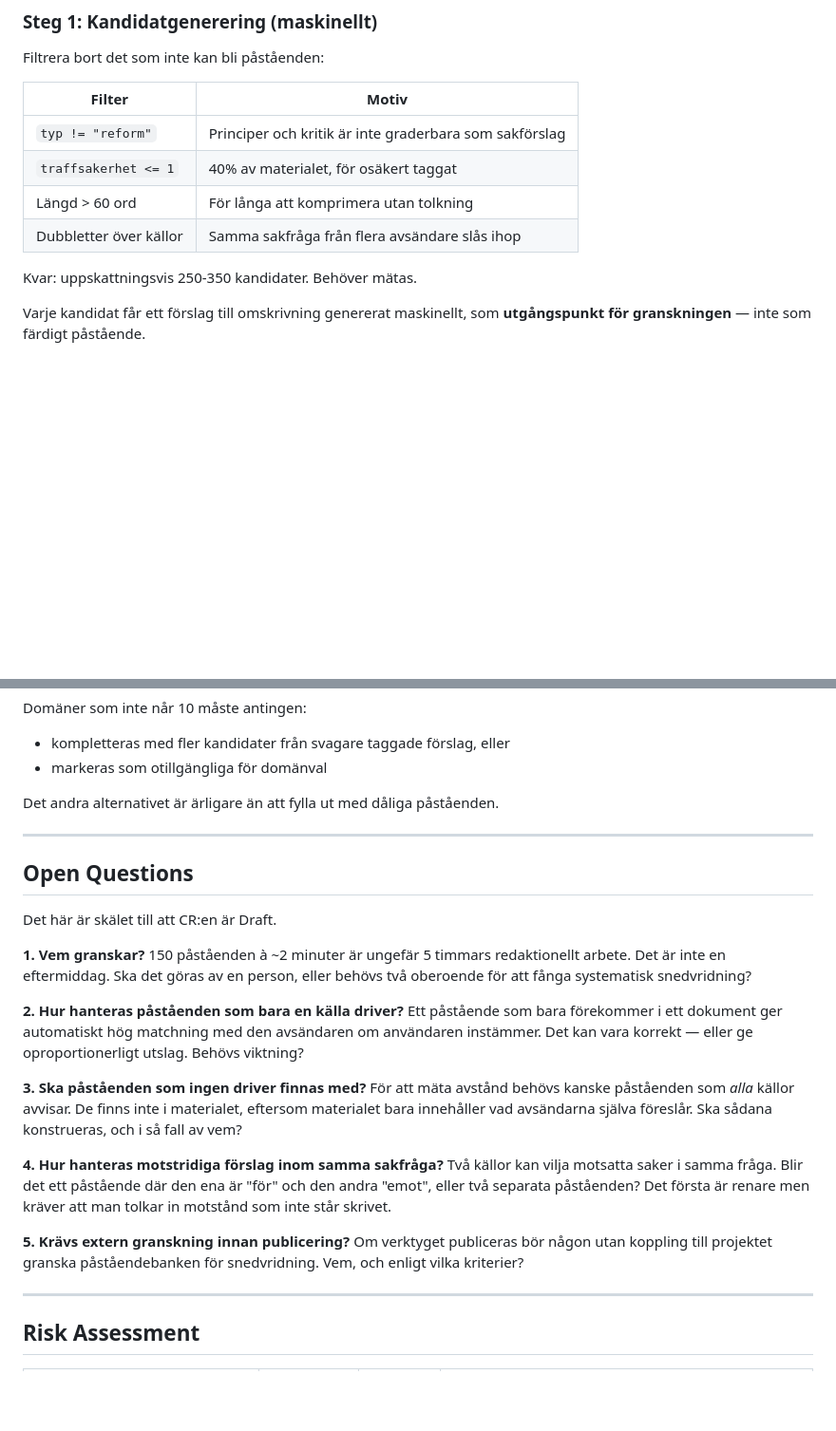
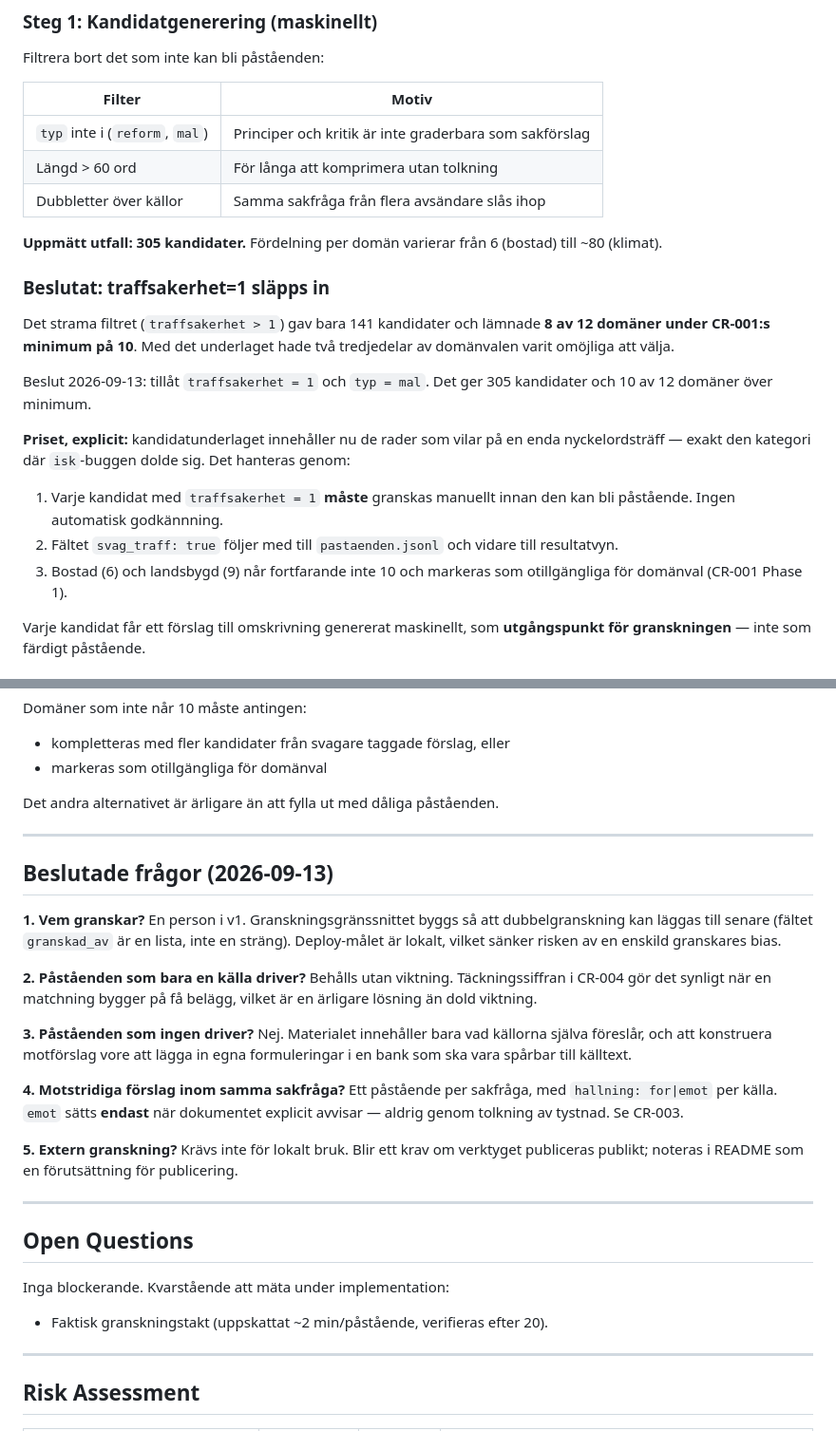
Before and after one commit to tandregbg/valet2026, a Markdown page: docs/change-requests/CR-002_pastaendebank.md, 2 parts joined by grey strips. Shown at 95% size. Rendered like a GitHub page; blank space fills up the shorter version.

Commit message:
Pipeline-config + promota CR-002/003 till Proposed
Co-Authored-By: Claude Opus 5 (1M context) <noreply@anthropic.com>

```diff
--- a/docs/change-requests/CR-002_pastaendebank.md
+++ b/docs/change-requests/CR-002_pastaendebank.md
@@ -98,12 +99,32 @@ Filtrera bort det som inte kan bli påståenden:
 
 | Filter | Motiv |
 |--------|-------|
-| `typ != "reform"` | Principer och kritik är inte graderbara som sakförslag |
-| `traffsakerhet <= 1` | 40% av materialet, för osäkert taggat |
+| `typ` inte i (`reform`, `mal`) | Principer och kritik är inte graderbara som sakförslag |
 | Längd > 60 ord | För långa att komprimera utan tolkning |
 | Dubbletter över källor | Samma sakfråga från flera avsändare slås ihop |
 
-Kvar: uppskattningsvis 250-350 kandidater. Behöver mätas.
+**Uppmätt utfall: 305 kandidater.** Fördelning per domän varierar från 6
+(bostad) till ~80 (klimat).
+
+### Beslutat: traffsakerhet=1 släpps in
+
+Det strama filtret (`traffsakerhet > 1`) gav bara 141 kandidater och lämnade
+**8 av 12 domäner under CR-001:s minimum på 10**. Med det underlaget hade två
+tredjedelar av domänvalen varit omöjliga att välja.
+
+Beslut 2026-09-13: tillåt `traffsakerhet = 1` och `typ = mal`. Det ger 305
+kandidater och 10 av 12 domäner över minimum.
+
+**Priset, explicit:** kandidatunderlaget innehåller nu de rader som vilar på en
+enda nyckelordsträff — exakt den kategori där `isk`-buggen dolde sig. Det
+hanteras genom:
+
+1. Varje kandidat med `traffsakerhet = 1` **måste** granskas manuellt innan
+   den kan bli påstående. Ingen automatisk godkännning.
+2. Fältet `svag_traff: true` följer med till `pastaenden.jsonl` och vidare till
+   resultatvyn.
+3. Bostad (6) och landsbygd (9) når fortfarande inte 10 och markeras som
+   otillgängliga för domänval (CR-001 Phase 1).
 
 Varje kandidat får ett förslag till omskrivning genererat maskinellt, som
 **utgångspunkt för granskningen** — inte som färdigt påstående.
@@ -162,34 +183,38 @@ Det andra alternativet är ärligare än att fylla ut med dåliga påståenden.
 
 ---
 
+## Beslutade frågor (2026-09-13)
+
+**1. Vem granskar?**
+En person i v1. Granskningsgränssnittet byggs så att dubbelgranskning kan
+läggas till senare (fältet `granskad_av` är en lista, inte en sträng).
+Deploy-målet är lokalt, vilket sänker risken av en enskild granskares bias.
+
+**2. Påståenden som bara en källa driver?**
+Behålls utan viktning. Täckningssiffran i CR-004 gör det synligt när en
+matchning bygger på få belägg, vilket är en ärligare lösning än dold viktning.
+
+**3. Påståenden som ingen driver?**
+Nej. Materialet innehåller bara vad källorna själva föreslår, och att
+konstruera motförslag vore att lägga in egna formuleringar i en bank som ska
+vara spårbar till källtext.
+
+**4. Motstridiga förslag inom samma sakfråga?**
+Ett påstående per sakfråga, med `hallning: for|emot` per källa. `emot` sätts
+**endast** när dokumentet explicit avvisar — aldrig genom tolkning av tystnad.
+Se CR-003.
+
+**5. Extern granskning?**
+Krävs inte för lokalt bruk. Blir ett krav om verktyget publiceras publikt;
+noteras i README som en förutsättning för publicering.
+
+---
+
 ## Open Questions
 
-Det här är skälet till att CR:en är Draft.
+Inga blockerande. Kvarstående att mäta under implementation:
 
-**1. Vem granskar?**
-150 påståenden à ~2 minuter är ungefär 5 timmars redaktionellt arbete. Det är
-inte en eftermiddag. Ska det göras av en person, eller behövs två oberoende
-för att fånga systematisk snedvridning?
-
-**2. Hur hanteras påståenden som bara en källa driver?**
-Ett påstående som bara förekommer i ett dokument ger automatiskt hög matchning
-med den avsändaren om användaren instämmer. Det kan vara korrekt — eller ge
-oproportionerligt utslag. Behövs viktning?
-
-**3. Ska påståenden som ingen driver finnas med?**
-För att mäta avstånd behövs kanske påståenden som *alla* källor avvisar. De
-finns inte i materialet, eftersom materialet bara innehåller vad avsändarna
-själva föreslår. Ska sådana konstrueras, och i så fall av vem?
-
-**4. Hur hanteras motstridiga förslag inom samma sakfråga?**
-Två källor kan vilja motsatta saker i samma fråga. Blir det ett påstående där
-den ena är "för" och den andra "emot", eller två separata påståenden?
-Det första är renare men kräver att man tolkar in motstånd som inte står
-skrivet.
-
-**5. Krävs extern granskning innan publicering?**
-Om verktyget publiceras bör någon utan koppling till projektet granska
-påståendebanken för snedvridning. Vem, och enligt vilka kriterier?
+- Faktisk granskningstakt (uppskattat ~2 min/påstående, verifieras efter 20).
 
 ---
 
```
Also changed, not shown: other parts of docs/change-requests/CR-002_pastaendebank.md (+5 -4 lines), CLAUDE.md (added, +43 -0 lines), docs/change-requests/CR-003_matchningsalgoritm.md (+28 -31 lines).
